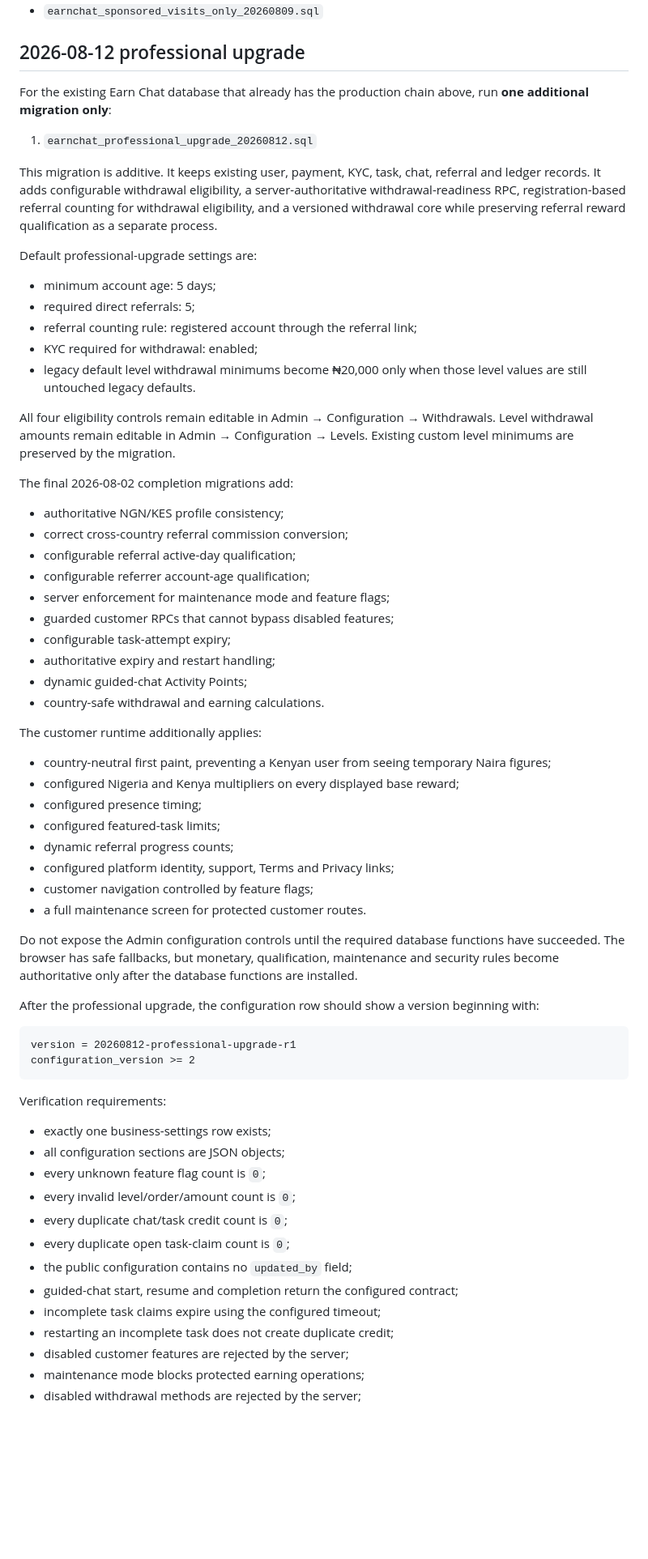
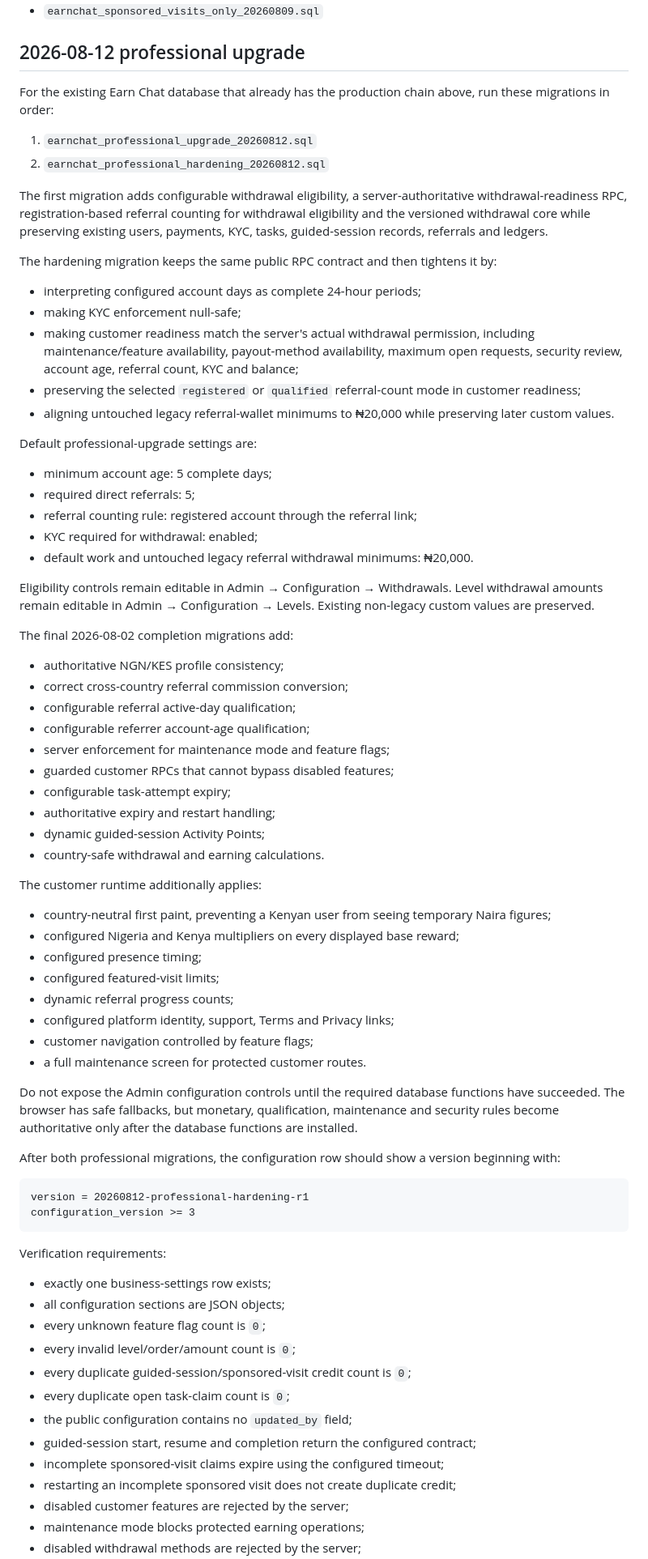
Before and after one commit to KSamtoclef/Earn-test, a Markdown page: supabase/PRODUCTION_RUN_ORDER.md, the part around one of its changes. Shown at 81% size. GitHub-like rendering; blank space fills up the shorter version.

Commit message:
Document professional hardening SQL run order

````diff
--- a/supabase/PRODUCTION_RUN_ORDER.md
+++ b/supabase/PRODUCTION_RUN_ORDER.md
@@ -29,21 +29,30 @@ Current product cleanup (run after all files above):
 
 ## 2026-08-12 professional upgrade
 
-For the existing Earn Chat database that already has the production chain above, run **one additional migration only**:
+For the existing Earn Chat database that already has the production chain above, run these migrations in order:
 
 1. `earnchat_professional_upgrade_20260812.sql`
+2. `earnchat_professional_hardening_20260812.sql`
 
-This migration is additive. It keeps existing user, payment, KYC, task, chat, referral and ledger records. It adds configurable withdrawal eligibility, a server-authoritative withdrawal-readiness RPC, registration-based referral counting for withdrawal eligibility, and a versioned withdrawal core while preserving referral reward qualification as a separate process.
+The first migration adds configurable withdrawal eligibility, a server-authoritative withdrawal-readiness RPC, registration-based referral counting for withdrawal eligibility and the versioned withdrawal core while preserving existing users, payments, KYC, tasks, guided-session records, referrals and ledgers.
+
+The hardening migration keeps the same public RPC contract and then tightens it by:
+
+- interpreting configured account days as complete 24-hour periods;
+- making KYC enforcement null-safe;
+- making customer readiness match the server's actual withdrawal permission, including maintenance/feature availability, payout-method availability, maximum open requests, security review, account age, referral count, KYC and balance;
+- preserving the selected `registered` or `qualified` referral-count mode in customer readiness;
+- aligning untouched legacy referral-wallet minimums to ₦20,000 while preserving later custom values.
 
 Default professional-upgrade settings are:
 
-- minimum account age: 5 days;
+- minimum account age: 5 complete days;
 - required direct referrals: 5;
 - referral counting rule: registered account through the referral link;
 - KYC required for withdrawal: enabled;
-- legacy default level withdrawal minimums become ₦20,000 only when those level values are still untouched legacy defaults.
+- default work and untouched legacy referral withdrawal minimums: ₦20,000.
 
-All four eligibility controls remain editable in Admin → Configuration → Withdrawals. Level withdrawal amounts remain editable in Admin → Configuration → Levels. Existing custom level minimums are preserved by the migration.
+Eligibility controls remain editable in Admin → Configuration → Withdrawals. Level withdrawal amounts remain editable in Admin → Configuration → Levels. Existing non-legacy custom values are preserved.
 
 The final 2026-08-02 completion migrations add:
 
@@ -55,7 +64,7 @@ The final 2026-08-02 completion migrations add:
 - guarded customer RPCs that cannot bypass disabled features;
 - configurable task-attempt expiry;
 - authoritative expiry and restart handling;
-- dynamic guided-chat Activity Points;
+- dynamic guided-session Activity Points;
 - country-safe withdrawal and earning calculations.
 
 The customer runtime additionally applies:
@@ -63,7 +72,7 @@ The customer runtime additionally applies:
 - country-neutral first paint, preventing a Kenyan user from seeing temporary Naira figures;
 - configured Nigeria and Kenya multipliers on every displayed base reward;
 - configured presence timing;
-- configured featured-task limits;
+- configured featured-visit limits;
 - dynamic referral progress counts;
 - configured platform identity, support, Terms and Privacy links;
 - customer navigation controlled by feature flags;
@@ -71,11 +80,11 @@ The customer runtime additionally applies:
 
 Do not expose the Admin configuration controls until the required database functions have succeeded. The browser has safe fallbacks, but monetary, qualification, maintenance and security rules become authoritative only after the database functions are installed.
 
-After the professional upgrade, the configuration row should show a version beginning with:
+After both professional migrations, the configuration row should show a version beginning with:
 
 ```text
-version = 20260812-professional-upgrade-r1
-configuration_version >= 2
+version = 20260812-professional-hardening-r1
+configuration_version >= 3
 ```
 
 Verification requirements:
@@ -84,12 +93,12 @@ Verification requirements:
 - all configuration sections are JSON objects;
 - every unknown feature flag count is `0`;
 - every invalid level/order/amount count is `0`;
-- every duplicate chat/task credit count is `0`;
+- every duplicate guided-session/sponsored-visit credit count is `0`;
 - every duplicate open task-claim count is `0`;
 - the public configuration contains no `updated_by` field;
-- guided-chat start, resume and completion return the configured contract;
-- incomplete task claims expire using the configured timeout;
-- restarting an incomplete task does not create duplicate credit;
+- guided-session start, resume and completion return the configured contract;
+- incomplete sponsored-visit claims expire using the configured timeout;
+- restarting an incomplete sponsored visit does not create duplicate credit;
 - disabled customer features are rejected by the server;
 - maintenance mode blocks protected earning operations;
 - disabled withdrawal methods are rejected by the server;
````
Also changed, not shown: other parts of supabase/PRODUCTION_RUN_ORDER.md (+7 -3 lines).
